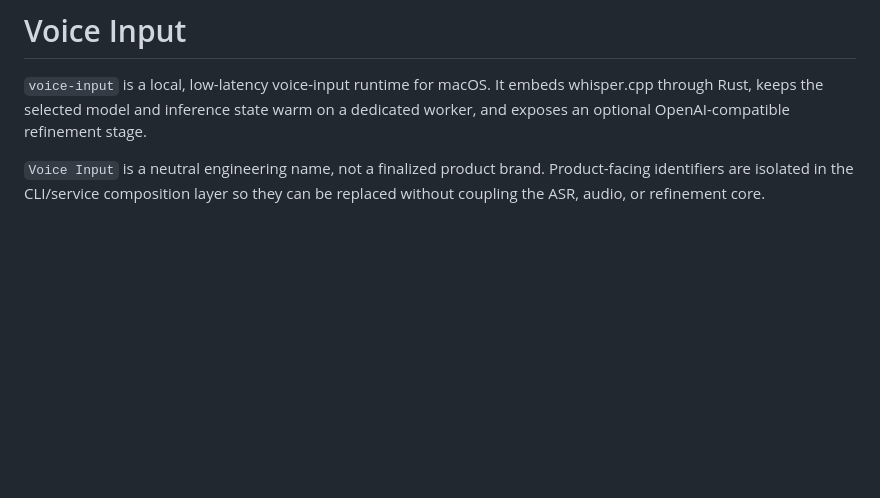
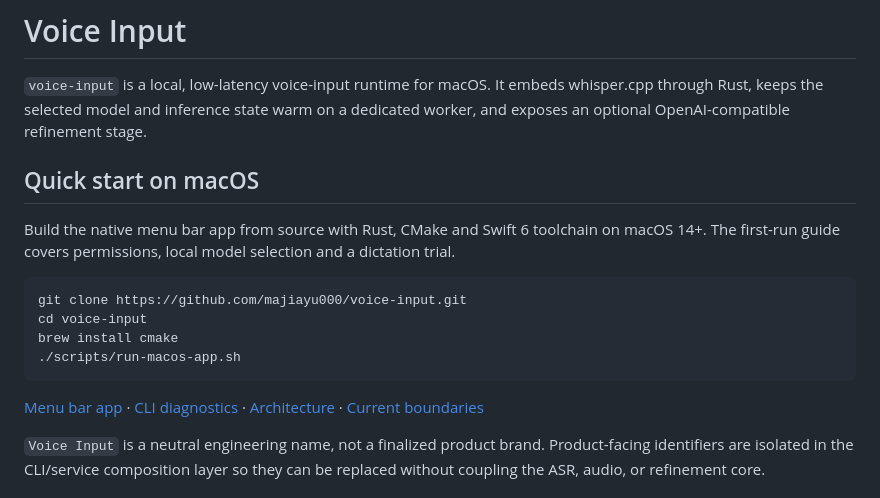
Before and after one commit to majiayu000/voice-input, a Markdown page: README.md, the part around the change. Drawn GitHub-style; blank space fills up the shorter version.

Commit message:
docs: surface the Voice Input macOS quick start
Signed-off-by: majiayu000 <1835304752@qq.com>

````diff
--- a/README.md
+++ b/README.md
@@ -3,6 +3,23 @@
 `voice-input` is a local, low-latency voice-input runtime for macOS. It embeds
 whisper.cpp through Rust, keeps the selected model and inference state warm on
 a dedicated worker, and exposes an optional OpenAI-compatible refinement stage.
+
+## Quick start on macOS
+
+Build the native menu bar app from source with Rust, CMake and Swift 6
+toolchain on macOS 14+. The first-run guide covers permissions, local model
+selection and a dictation trial.
+
+```bash
+git clone https://github.com/majiayu000/voice-input.git
+cd voice-input
+brew install cmake
+./scripts/run-macos-app.sh
+```
+
+[Menu bar app](#macos-menu-bar-app) · [CLI diagnostics](#build-and-diagnose) ·
+[Architecture](docs/architecture.md) ·
+[Current boundaries](#current-boundaries)
 
 `Voice Input` is a neutral engineering name, not a finalized product brand.
 Product-facing identifiers are isolated in the CLI/service composition layer so
````
